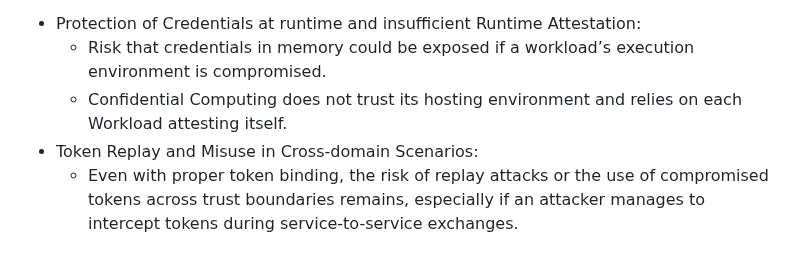
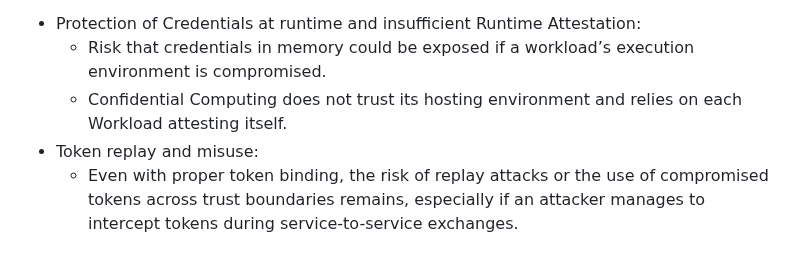
Before and after one commit to confidential-computing/twi-wimse, a Markdown page: draft-twi-reference-architecture.md, the part around the change. Drawn GitHub-style.

Commit message:
Removed x-domain scenarios

```diff
--- a/draft-twi-reference-architecture.md
+++ b/draft-twi-reference-architecture.md
@@ -117,7 +117,7 @@ The following shortcomings were identified by performing a gap analysis of the c
 * Protection of Credentials at runtime and insufficient Runtime Attestation:
   * Risk that credentials in memory could be exposed if a workload’s execution environment is compromised.
   * Confidential Computing does not trust its hosting environment and relies on each Workload attesting itself.
-* Token Replay and Misuse in Cross-domain Scenarios:
+* Token replay and misuse:
   * Even with proper token binding, the risk of replay attacks or the use of compromised tokens across trust boundaries remains, especially if an attacker manages to intercept tokens during service-to-service exchanges.
 
 # Integration of Confidential Computing into WIMSE
```
